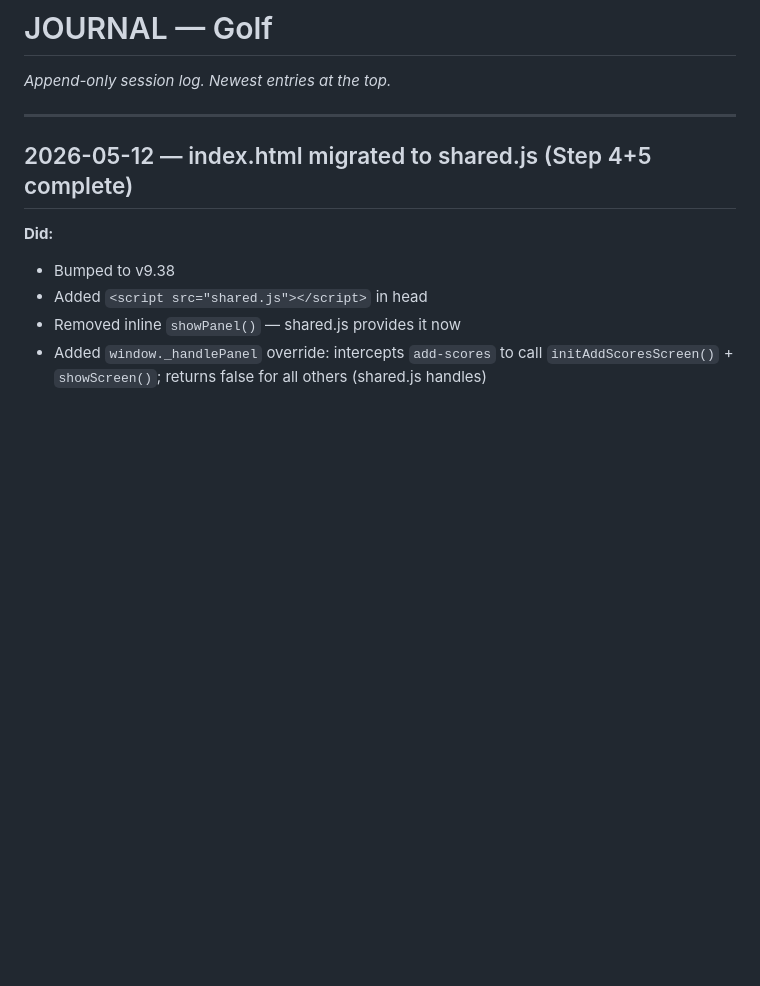
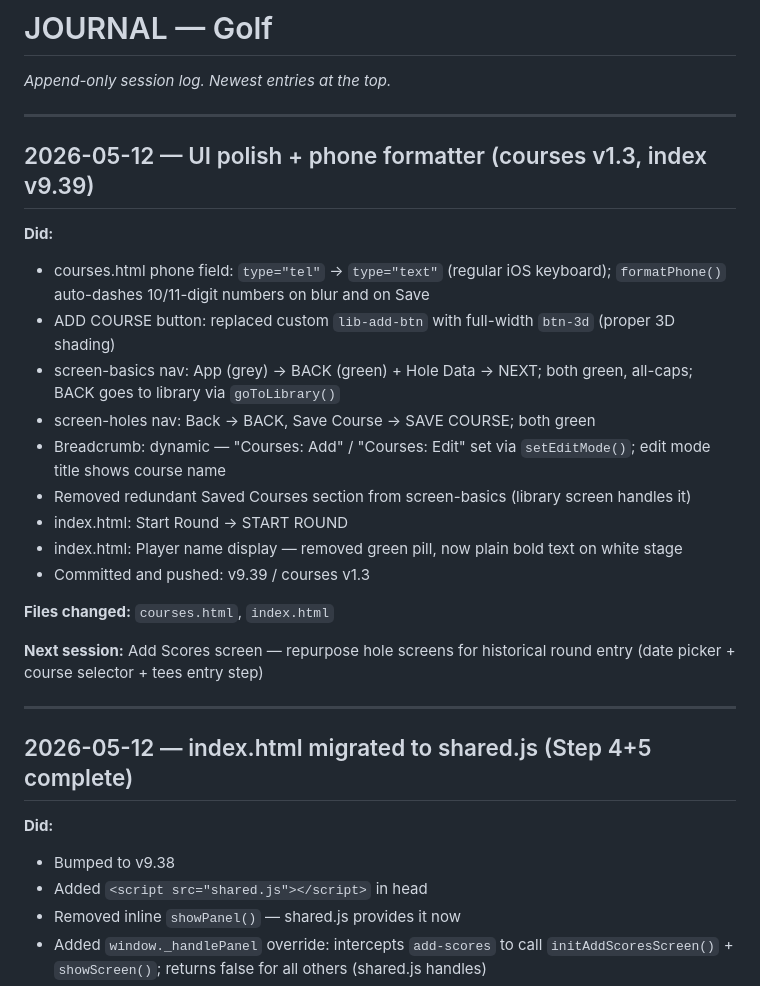
Before and after one commit to kamloopspaul-a11y/golf-scores, a Markdown page: JOURNAL.md, the part around the change. Drawn GitHub-style; blank space fills up the shorter version.

Commit message:
Session housekeeping — JOURNAL + PROJECT updated
Resume: Add Scores screen is next build queue item
Version: index.html v9.39 / sw.js v34

```diff
--- a/JOURNAL.md
+++ b/JOURNAL.md
@@ -1,6 +1,25 @@
 # JOURNAL — Golf
 
 *Append-only session log. Newest entries at the top.*
+
+---
+
+## 2026-05-12 — UI polish + phone formatter (courses v1.3, index v9.39)
+
+**Did:**
+- courses.html phone field: `type="tel"` → `type="text"` (regular iOS keyboard); `formatPhone()` auto-dashes 10/11-digit numbers on blur and on Save
+- ADD COURSE button: replaced custom `lib-add-btn` with full-width `btn-3d` (proper 3D shading)
+- screen-basics nav: App (grey) → BACK (green) + Hole Data → NEXT; both green, all-caps; BACK goes to library via `goToLibrary()`
+- screen-holes nav: Back → BACK, Save Course → SAVE COURSE; both green
+- Breadcrumb: dynamic — "Courses: Add" / "Courses: Edit" set via `setEditMode()`; edit mode title shows course name
+- Removed redundant Saved Courses section from screen-basics (library screen handles it)
+- index.html: Start Round → START ROUND
+- index.html: Player name display — removed green pill, now plain bold text on white stage
+- Committed and pushed: v9.39 / courses v1.3
+
+**Files changed:** `courses.html`, `index.html`
+
+**Next session:** Add Scores screen — repurpose hole screens for historical round entry (date picker + course selector + tees entry step)
 
 ---
 
```
Also changed, not shown: PROJECT.md (+12 -17 lines).
